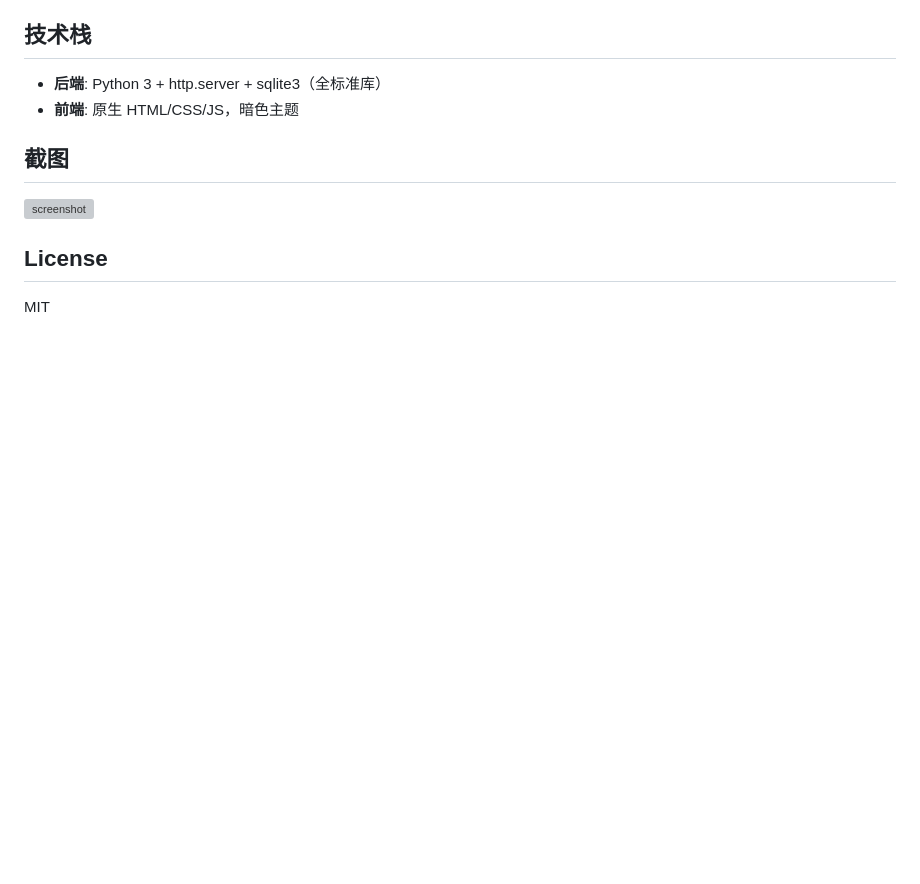
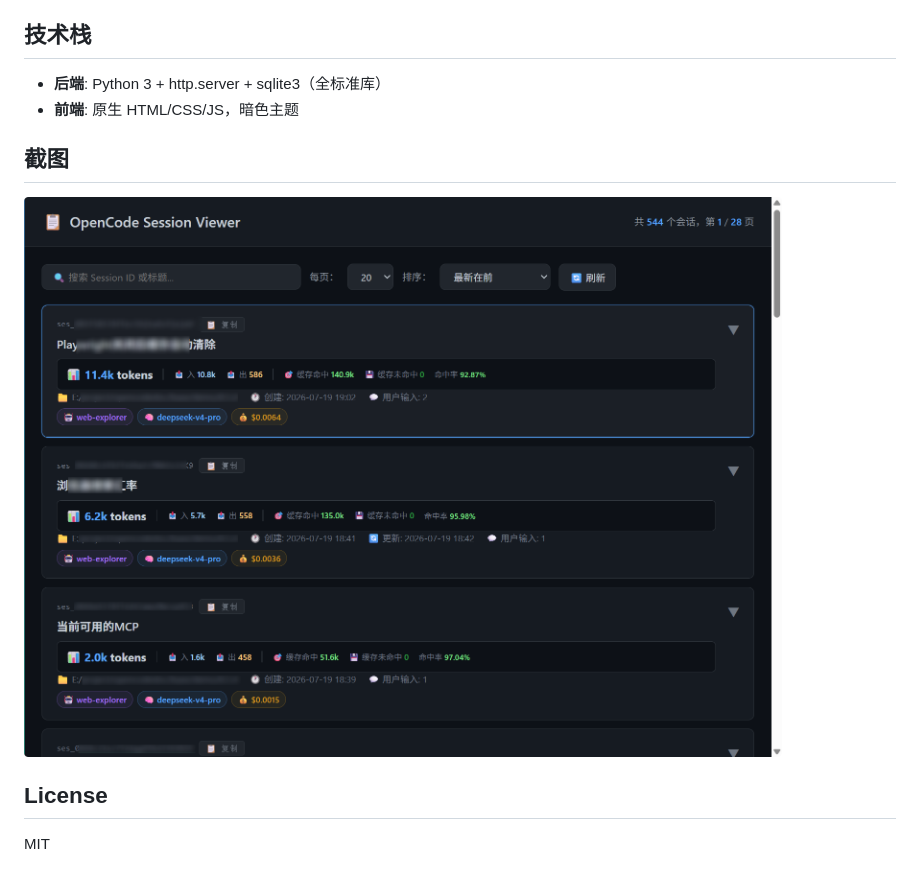
Before and after one commit to UokyI/opencode-session-viewer, a Markdown page: README.md, the part around the change. Rendered like a GitHub page; pictures changed too: Clip_2026-07-19_21-04-34.png (added); blank space fills up the shorter version; grey boxes are pictures that could not be loaded.

```diff
--- a/README.md
+++ b/README.md
@@ -33,8 +33,7 @@ python server.py --port 8765 --db "C:\path\to\opencode.db"
 - **前端**: 原生 HTML/CSS/JS，暗色主题
 
 ## 截图
-
-![screenshot](screenshot.png)
+![示例](Clip_2026-07-19_21-04-34.png)
 
 ## License
 
```
